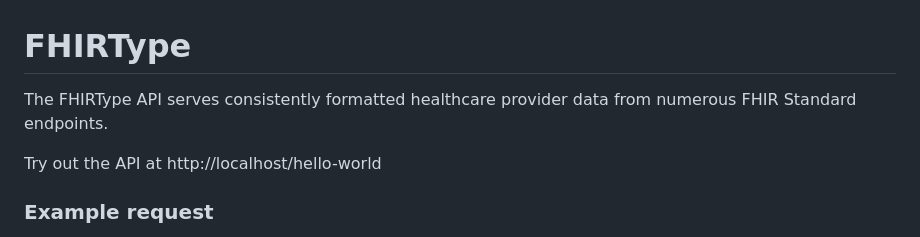
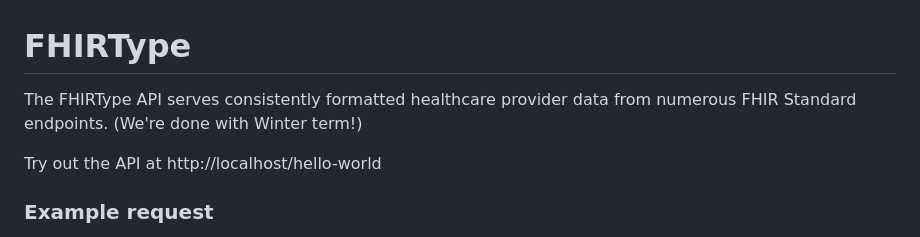
Before and after one commit to FHIRType/workshop, a Markdown page: README.md, the part around the change. Rendered like a GitHub page.

Commit message:
docs: celebrated

```diff
--- a/README.md
+++ b/README.md
@@ -2,7 +2,7 @@ FHIRType
 ========
 
 The FHIRType API serves consistently formatted healthcare provider data from numerous
-FHIR Standard endpoints.
+FHIR Standard endpoints. (We're done with Winter term!)
 
 Try out the API at http://localhost/hello-world
 
```
